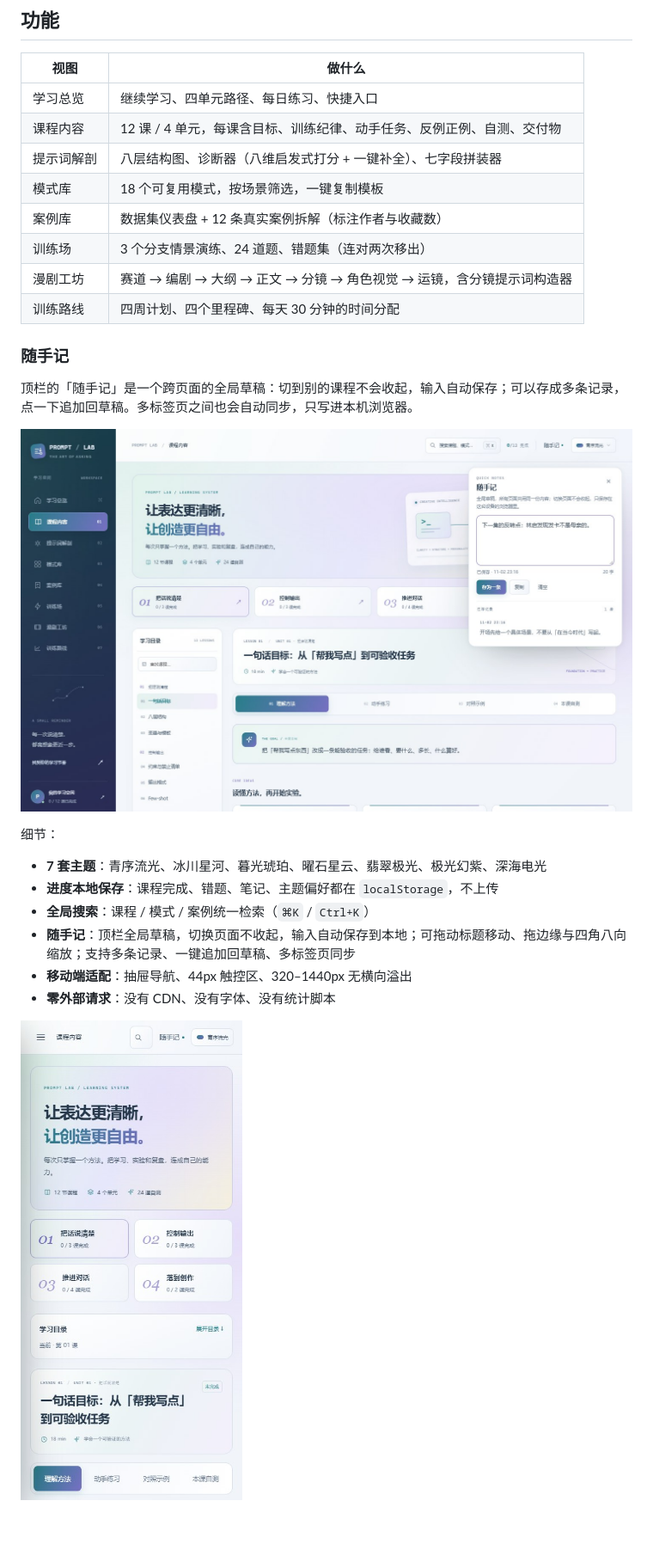
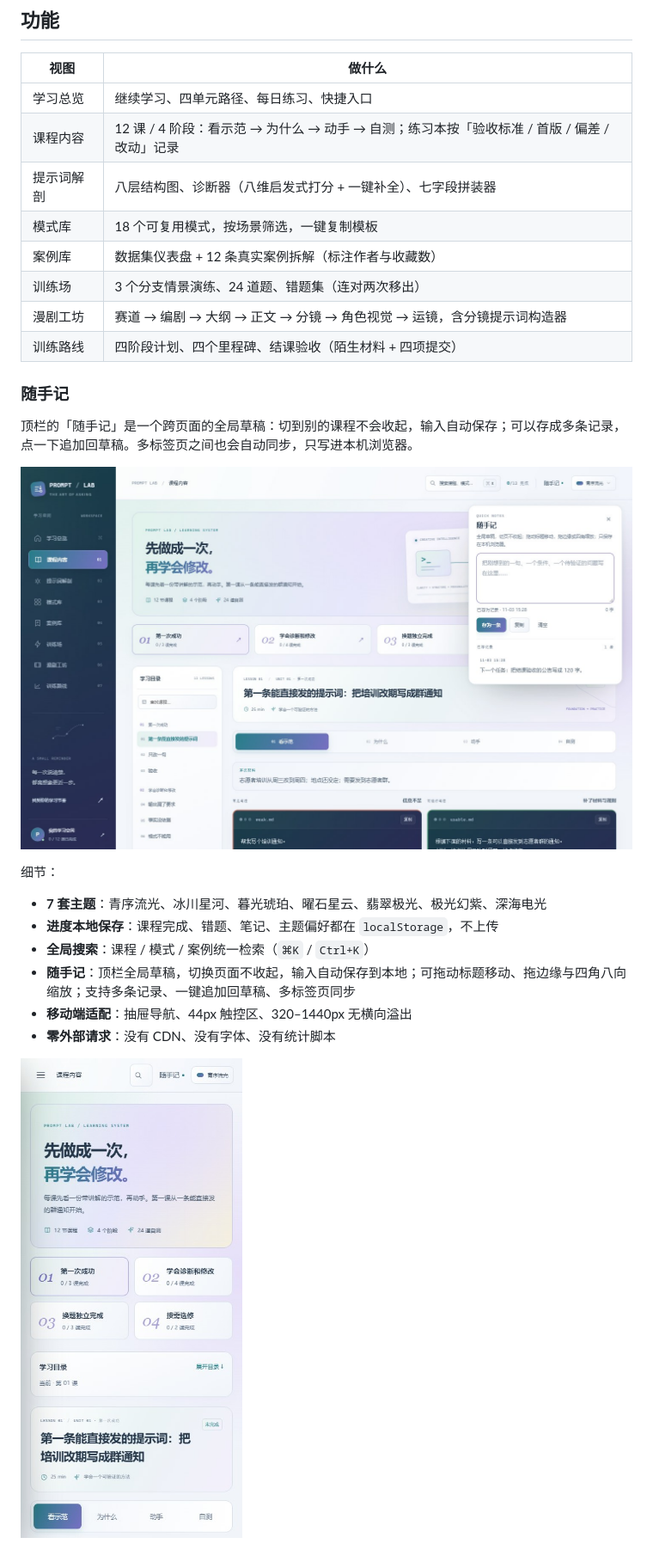
Before and after one commit to qhrsj/Prompt-Lab, a Markdown page: README.md, the part around one of its changes. Shown at 86% size. Drawn GitHub-style; pictures changed too: docs/mobile.jpg, docs/scratch.jpg; blank space fills up the shorter version.

```diff
--- a/README.md
+++ b/README.md
@@ -23,13 +23,13 @@
 | 视图 | 做什么 |
 |---|---|
 | 学习总览 | 继续学习、四单元路径、每日练习、快捷入口 |
-| 课程内容 | 12 课 / 4 单元，每课含目标、训练纪律、动手任务、反例正例、自测、交付物 |
+| 课程内容 | 12 课 / 4 阶段：看示范 → 为什么 → 动手 → 自测；练习本按「验收标准 / 首版 / 偏差 / 改动」记录 |
 | 提示词解剖 | 八层结构图、诊断器（八维启发式打分 + 一键补全）、七字段拼装器 |
 | 模式库 | 18 个可复用模式，按场景筛选，一键复制模板 |
 | 案例库 | 数据集仪表盘 + 12 条真实案例拆解（标注作者与收藏数） |
 | 训练场 | 3 个分支情景演练、24 道题、错题集（连对两次移出） |
 | 漫剧工坊 | 赛道 → 编剧 → 大纲 → 正文 → 分镜 → 角色视觉 → 运镜，含分镜提示词构造器 |
-| 训练路线 | 四周计划、四个里程碑、每天 30 分钟的时间分配 |
+| 训练路线 | 四阶段计划、四个里程碑、结课验收（陌生材料 + 四项提交） |
 
 ### 随手记
 
```
Also changed, not shown: other parts of README.md (+17 -2 lines), DESIGN.md (+38 -0 lines), TASK.md (+9 -0 lines), docs/lesson.jpg (added), docs/preview.jpg, 1 other file.
